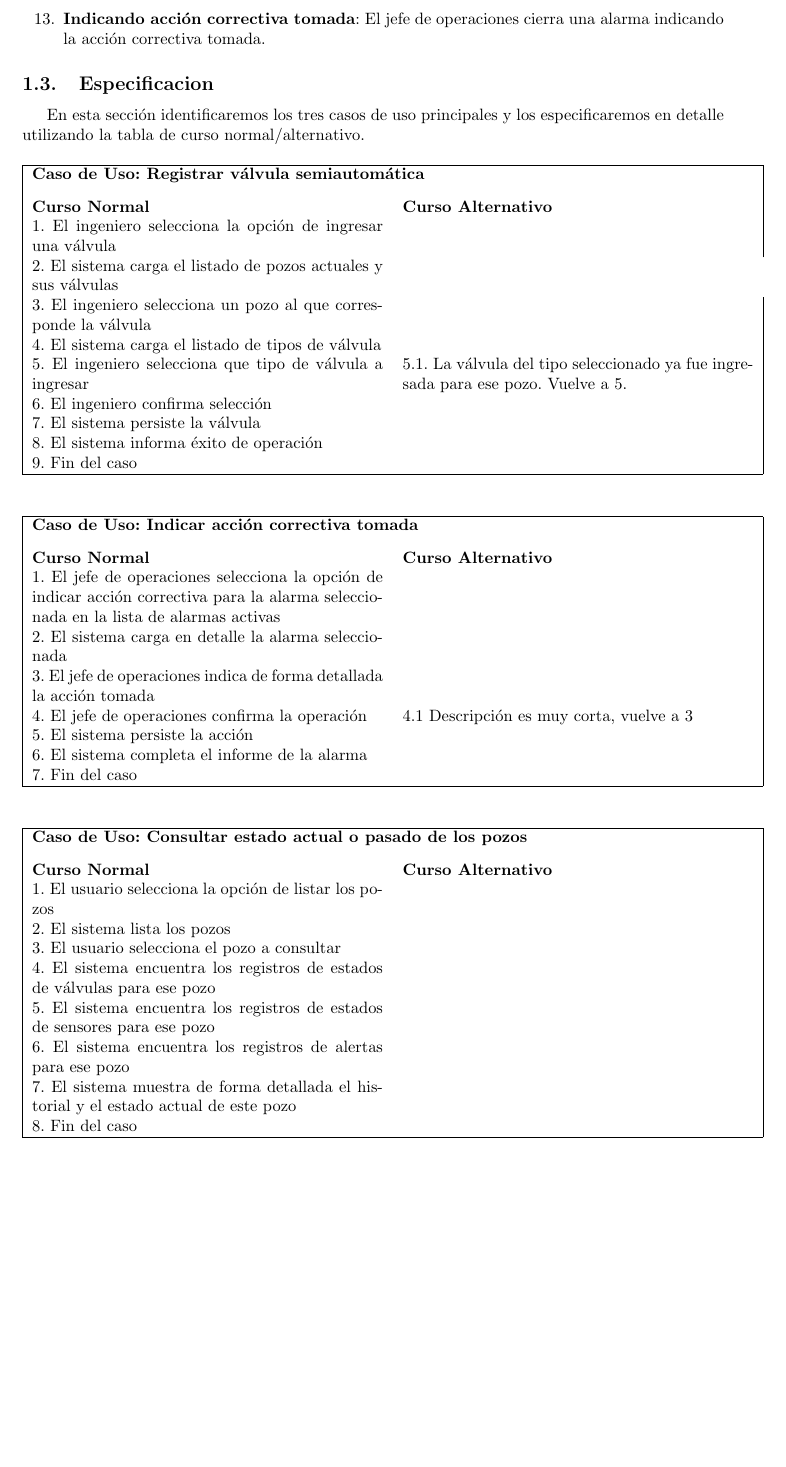
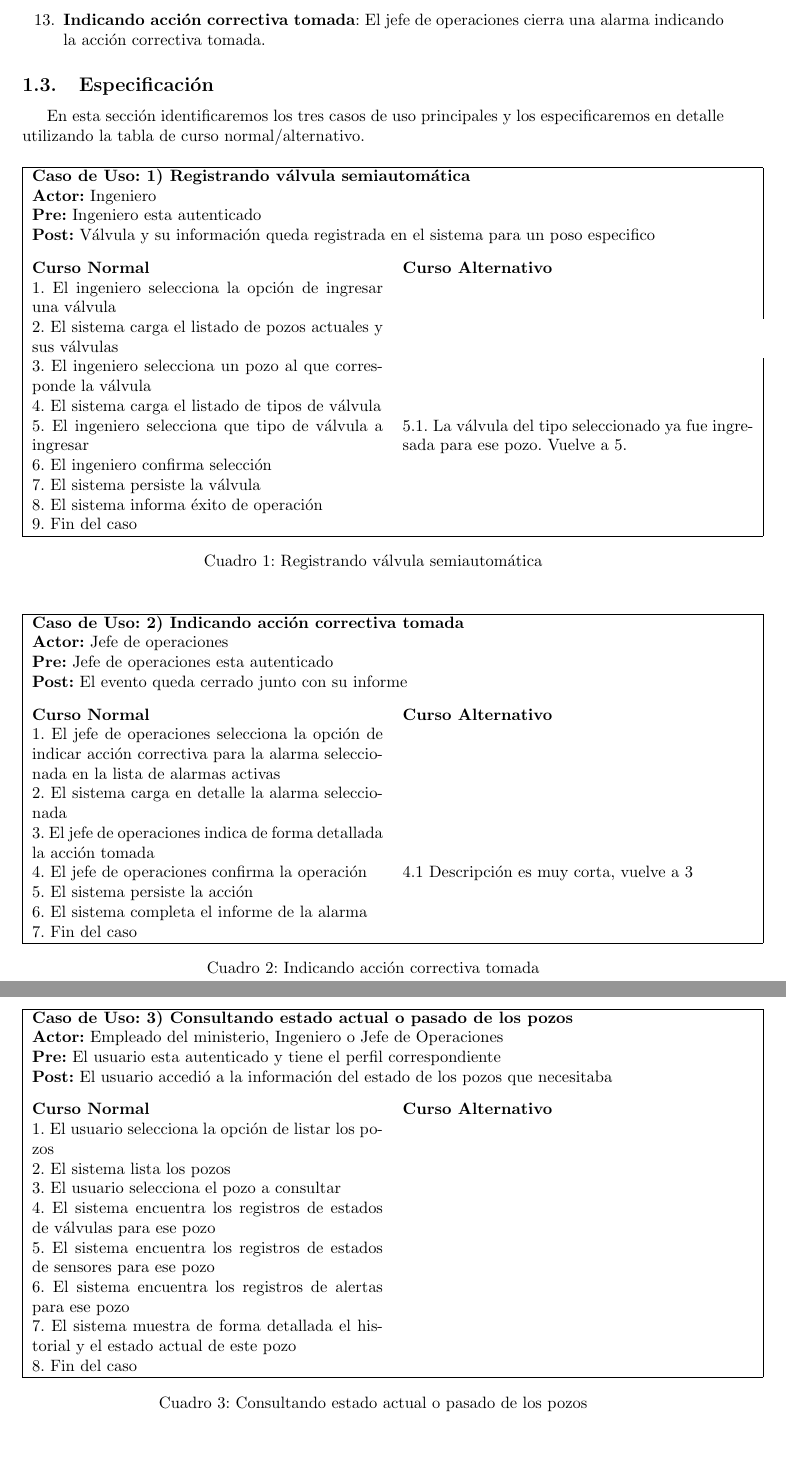
Before and after one commit to mbaigorria/ing2, a LaTeX document (tp2/docs/informe.tex): part of page 4 of 13 before the commit and two parts of pages 4 and 5 of 14 after it, the two joined at a grey line, cut so that both start at the same text, the shorter picture padded with empty space. Compiled offline with pdfLaTeX.

Commit message:
Fix casos de uso

```diff
--- a/tp2/docs/informe.tex
+++ b/tp2/docs/informe.tex
@@ -151,7 +151,7 @@
     \item \textbf{Indicando acción correctiva tomada}: El jefe de operaciones cierra una alarma indicando la acción correctiva tomada.
 \end{enumerate}
 
-\subsection{Especificacion}
+\subsection{Especificación}
 
 \newcommand{\curef}[1]{\textbf{Caso de uso \ref{cu:#1}}}
 \newcommand{\cutitle}[1]{\renewcommand{\givencutitle}{#1}}
@@ -172,18 +172,25 @@
 \newenvironment{casodeuso}
 {\begin{table}[H]}{%
 \begin{tabular}{|p{0.5\linewidth} p{0.5\linewidth}|}\hline
-\multicolumn{2}{|l|}{\textbf{Caso de Uso: \givencutitle}} \\
+\multicolumn{2}{|l|}{\textbf{Caso de Uso: \ref{cu:\givenculabel}) \givencutitle}} \\
+\multicolumn{2}{|l|}{\textbf{Actor:} \givencuactors} \\
+\multicolumn{2}{|l|}{\textbf{Pre:} \givencupre} \\
+\multicolumn{2}{|l|}{\textbf{Post:} \givencupost} \\
 \vspace{1px}\textbf{Curso Normal} & \vspace{1px}\textbf{Curso Alternativo} \\
 \givencucourse
 \hline
 \end{tabular}
+\caption{\givencutitle}
 \label{cu:\givenculabel}
 \end{table}}
 
 En esta sección identificaremos los tres casos de uso principales y los especificaremos en detalle utilizando la tabla de curso normal/alternativo.
 
 \begin{casodeuso}
-  \cutitle{Registrar válvula semiautomática}
+  \cutitle{Registrando válvula semiautomática}
+  \cuactors{Ingeniero}
+  \cupre{Ingeniero esta autenticado}
+  \cupost{Válvula y su información queda registrada en el sistema para un poso especifico}
   \cucourse{
     1. El ingeniero selecciona la opción de ingresar una válvula & \\
     2. El sistema carga el listado de pozos actuales y sus válvulas \\
@@ -199,7 +206,10 @@ En esta sección identificaremos los tres casos de uso principales y los especif
 \end{casodeuso}
 
 \begin{casodeuso}
-  \cutitle{Indicar acción correctiva tomada}
+  \cutitle{Indicando acción correctiva tomada}
+  \cuactors{Jefe de operaciones}
+  \cupre{Jefe de operaciones esta autenticado}
+  \cupost{El evento queda cerrado junto con su informe}
   \cucourse{
     1. El jefe de operaciones selecciona la opción de indicar acción correctiva para la alarma seleccionada en la lista de alarmas activas & \\
     2. El sistema carga en detalle la alarma seleccionada & \\
@@ -213,7 +223,10 @@ En esta sección identificaremos los tres casos de uso principales y los especif
 \end{casodeuso}
 
 \begin{casodeuso}
-  \cutitle{Consultar estado actual o pasado de los pozos}
+  \cutitle{Consultando estado actual o pasado de los pozos}
+  \cuactors{Empleado del ministerio, Ingeniero o Jefe de Operaciones}
+  \cupre{El usuario esta autenticado y tiene el perfil correspondiente}
+  \cupost{El usuario accedió a la información del estado de los pozos que necesitaba}
   \cucourse{
     1. El usuario selecciona la opción de listar los pozos & \\
     2. El sistema lista los pozos & \\
```
Also changed, not shown: tp2/docs/figures/casosuso.png, tp2/docs/informe.pdf, 1 other file. Lines whose indentation alone changed are shown as unchanged.
